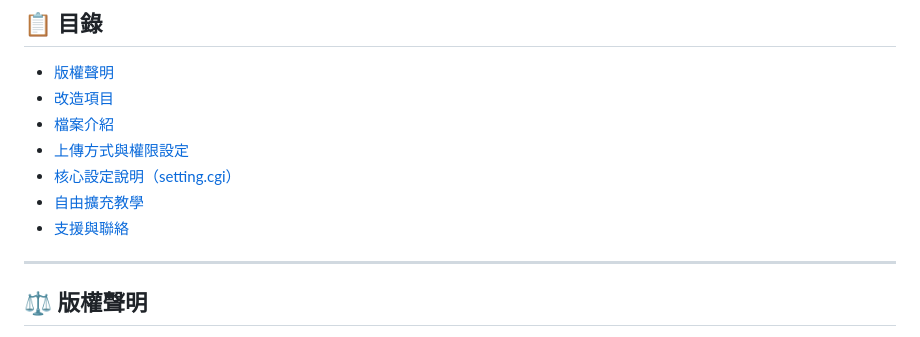
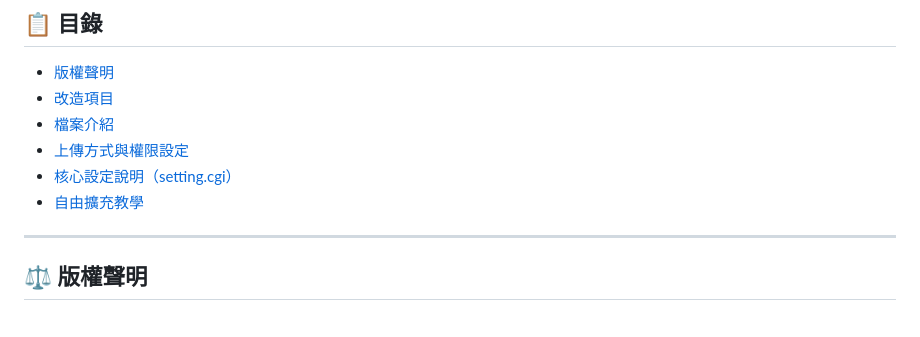
Before and after one commit to Simonchan93729/net_sail272tc_utf8, a Markdown page: README.md, the part around one of its changes. Rendered like a GitHub page.

```diff
--- a/README.md
+++ b/README.md
@@ -7,7 +7,6 @@
 - [上傳方式與權限設定](#-上傳方式與權限設定)
 - [核心設定說明（setting.cgi）](#-核心設定說明settingcgi)
 - [自由擴充教學](#-自由擴充教學)
-- [支援與聯絡](#-支援與聯絡)
 
 ---
 
```
Also changed, not shown: other parts of README.md (+4 -1 lines).
